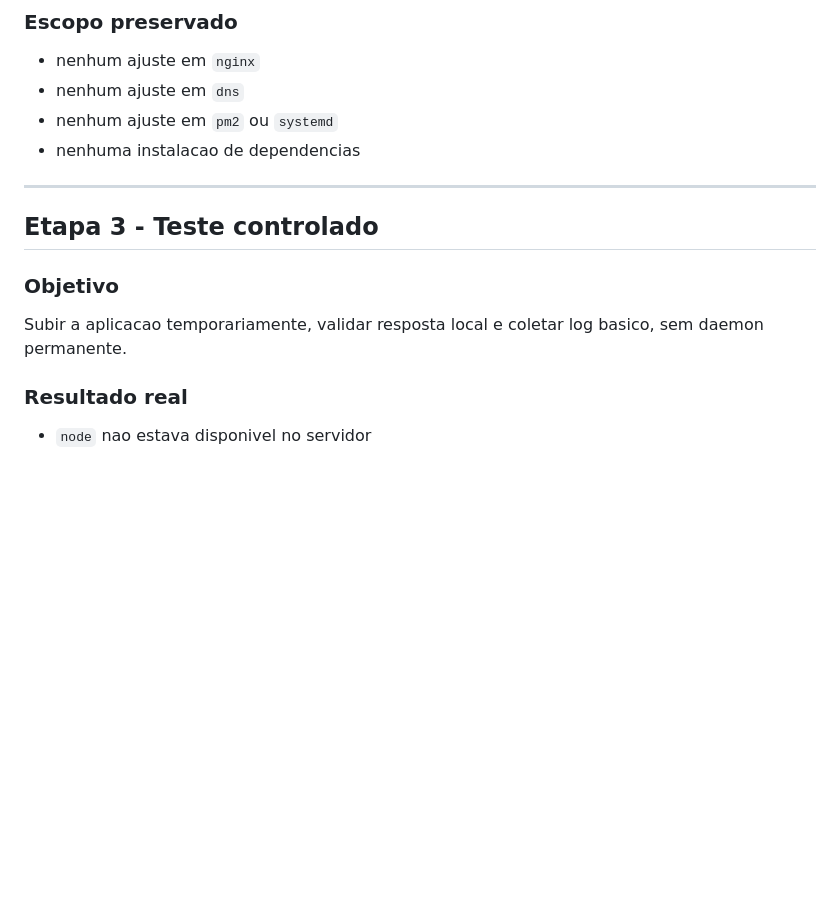
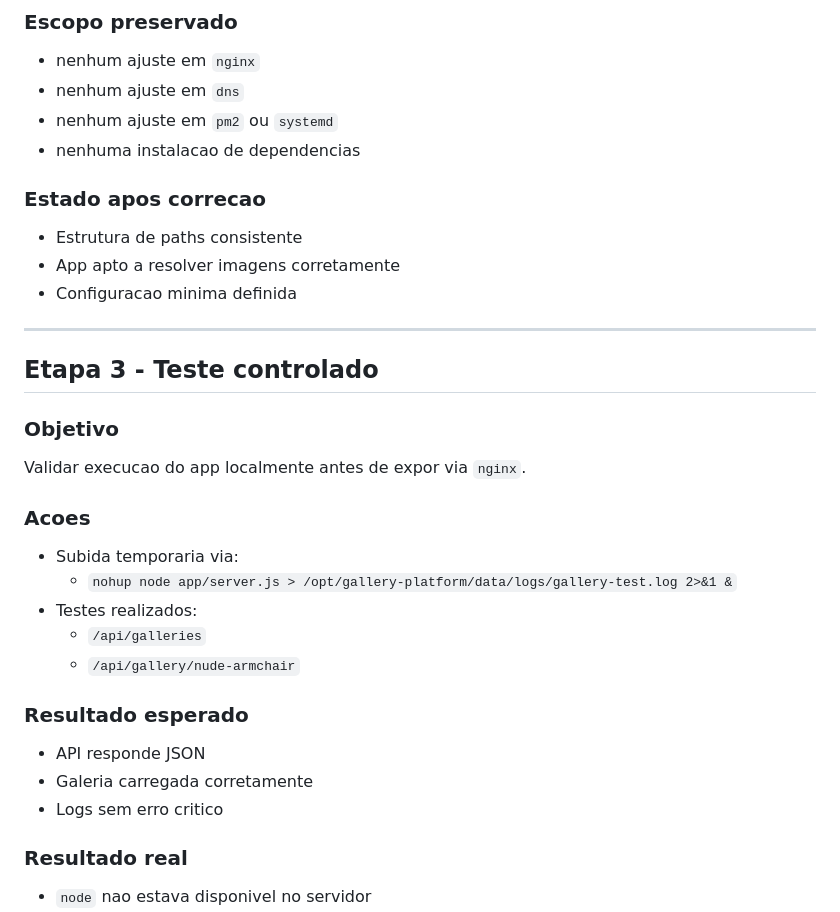
Before and after one commit to sergueidias/gallery-platform, a Markdown page: docs/DEPLOY-KYOTO.md, the part around one of its changes. Rendered like a GitHub page; blank space fills up the shorter version.

```diff
--- a/docs/DEPLOY-KYOTO.md
+++ b/docs/DEPLOY-KYOTO.md
@@ -83,13 +85,33 @@ APP_PORT=3000
 - nenhum ajuste em `pm2` ou `systemd`
 - nenhuma instalacao de dependencias
 
+### Estado apos correcao
+
+- Estrutura de paths consistente
+- App apto a resolver imagens corretamente
+- Configuracao minima definida
+
 ---
 
 ## Etapa 3 - Teste controlado
 
 ### Objetivo
 
-Subir a aplicacao temporariamente, validar resposta local e coletar log basico, sem daemon permanente.
+Validar execucao do app localmente antes de expor via `nginx`.
+
+### Acoes
+
+- Subida temporaria via:
+  - `nohup node app/server.js > /opt/gallery-platform/data/logs/gallery-test.log 2>&1 &`
+- Testes realizados:
+  - `/api/galleries`
+  - `/api/gallery/nude-armchair`
+
+### Resultado esperado
+
+- API responde JSON
+- Galeria carregada corretamente
+- Logs sem erro critico
 
 ### Resultado real
 
```
Also changed, not shown: other parts of docs/DEPLOY-KYOTO.md (+26 -1 lines).
